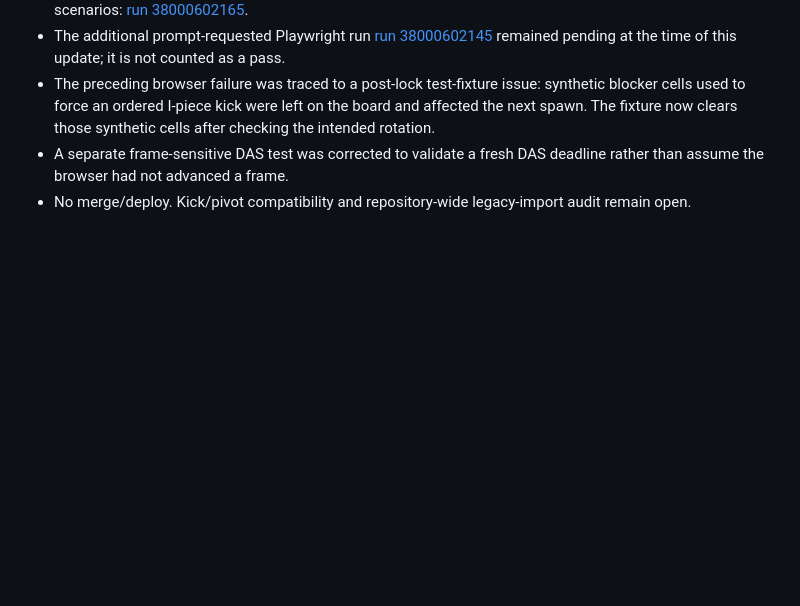
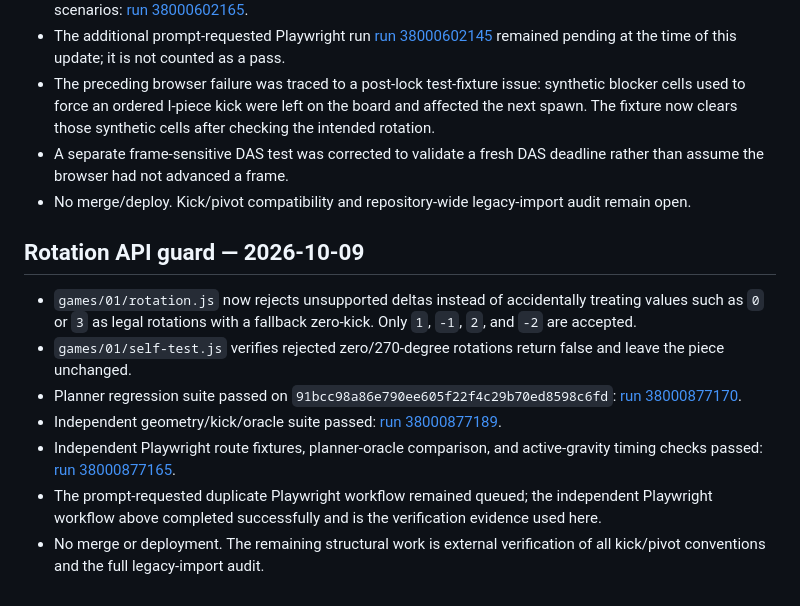
Before and after one commit to mandrop333-create/180180, a Markdown page: docs/finesse-reference-verification-ledger.md, the part around the change. Rendered like a GitHub page; blank space fills up the shorter version.

Commit message:
docs: record rotation guard and passing verification

```diff
--- a/docs/finesse-reference-verification-ledger.md
+++ b/docs/finesse-reference-verification-ledger.md
@@ -165,3 +165,13 @@ Do not treat current `self-test.js` expectations as independent evidence, becaus
 - The preceding browser failure was traced to a post-lock test-fixture issue: synthetic blocker cells used to force an ordered I-piece kick were left on the board and affected the next spawn. The fixture now clears those synthetic cells after checking the intended rotation.
 - A separate frame-sensitive DAS test was corrected to validate a fresh DAS deadline rather than assume the browser had not advanced a frame.
 - No merge/deploy. Kick/pivot compatibility and repository-wide legacy-import audit remain open.
+
+## Rotation API guard — 2026-10-09
+
+- `games/01/rotation.js` now rejects unsupported deltas instead of accidentally treating values such as `0` or `3` as legal rotations with a fallback zero-kick. Only `1`, `-1`, `2`, and `-2` are accepted.
+- `games/01/self-test.js` verifies rejected zero/270-degree rotations return false and leave the piece unchanged.
+- Planner regression suite passed on `91bcc98a86e790ee605f22f4c29b70ed8598c6fd`: [run 38000877170](https://github.com/mandrop333-create/180180/actions/runs/38000877170).
+- Independent geometry/kick/oracle suite passed: [run 38000877189](https://github.com/mandrop333-create/180180/actions/runs/38000877189).
+- Independent Playwright route fixtures, planner-oracle comparison, and active-gravity timing checks passed: [run 38000877165](https://github.com/mandrop333-create/180180/actions/runs/38000877165).
+- The prompt-requested duplicate Playwright workflow remained queued; the independent Playwright workflow above completed successfully and is the verification evidence used here.
+- No merge or deployment. The remaining structural work is external verification of all kick/pivot conventions and the full legacy-import audit.
```
